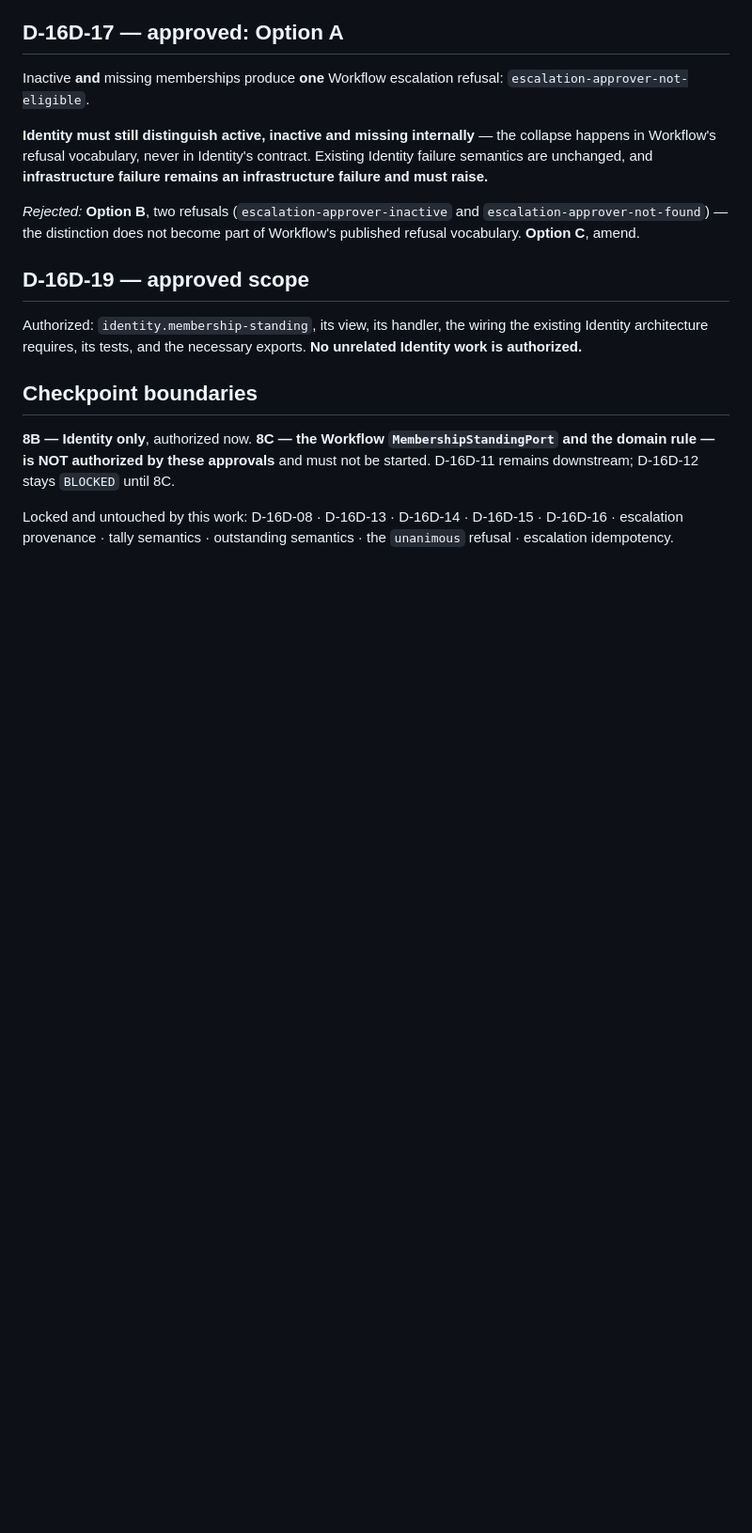
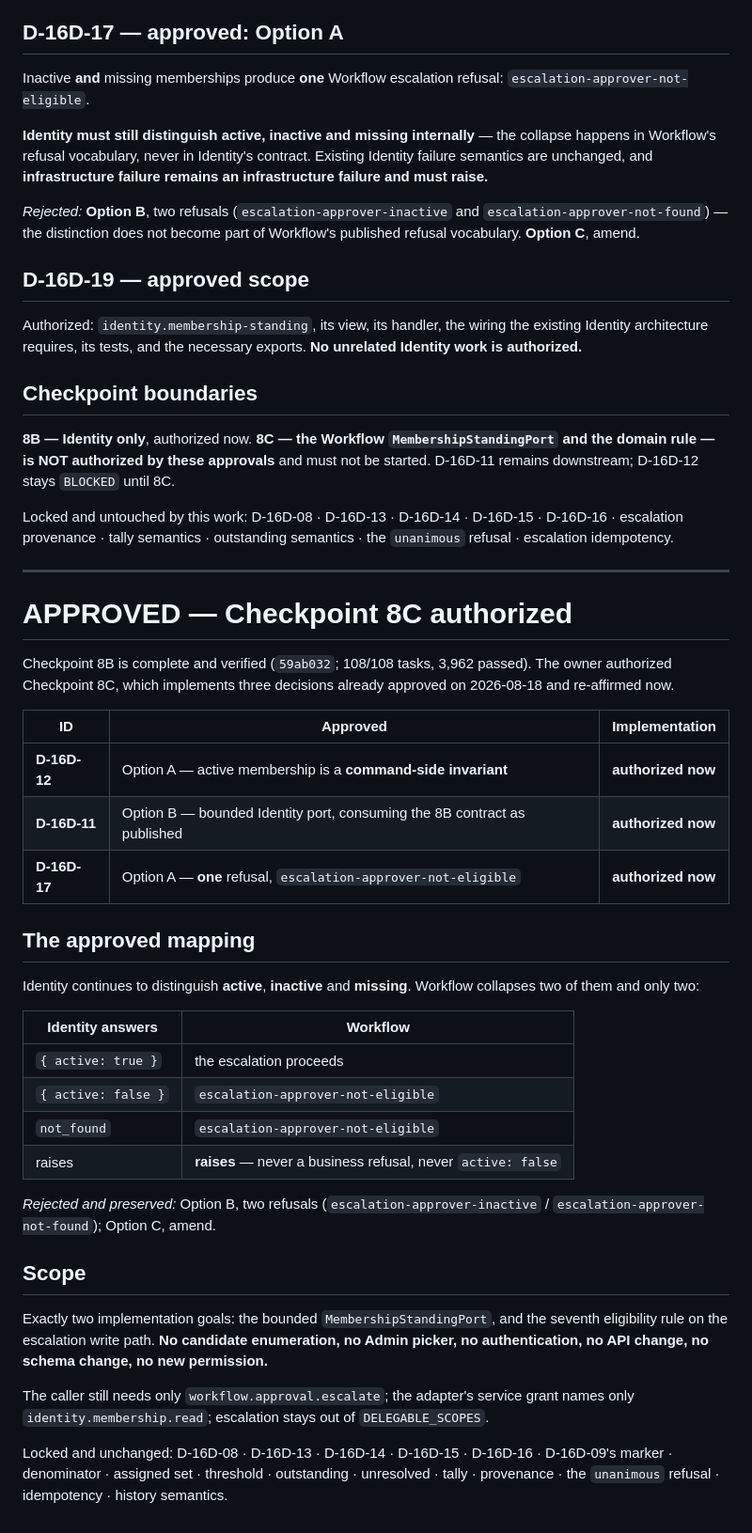
Before and after one commit to munaxa/munaxa-work, a Markdown page: docs/verification/phase-16d-register.md, the part around the change. Shown at 94% size. GitHub-like rendering; blank space fills up the shorter version.

Commit message:
Phase 16D Checkpoint 8C: record the authorization before the code it authorizes
Documentation only. Records that 8C is authorized to implement three decisions
already approved — the bounded port, the command-side invariant, and the single
refusal — and restates the mapping in the table a later reader will actually
consult.

The row worth keeping is the last one: Identity raising is not a business
refusal and not active:false. That is the only case in the mapping where a wrong
choice fails open, and it is the one most likely to be quietly simplified later.

Co-Authored-By: Claude Opus 5 <noreply@anthropic.com>
Claude-Session: https://claude.ai/code/session_01A8vCBLaQ7L73KUpEDXpzS6

```diff
--- a/docs/verification/phase-16d-register.md
+++ b/docs/verification/phase-16d-register.md
@@ -650,3 +650,44 @@ D-16D-12 stays `BLOCKED` until 8C.
 Locked and untouched by this work: D-16D-08 · D-16D-13 · D-16D-14 · D-16D-15 · D-16D-16 · escalation
 provenance · tally semantics · outstanding semantics · the `unanimous` refusal · escalation
 idempotency.
+
+---
+
+# APPROVED — Checkpoint 8C authorized
+
+Checkpoint 8B is complete and verified (`59ab032`; 108/108 tasks, 3,962 passed). The owner authorized
+Checkpoint 8C, which implements three decisions already approved on 2026-08-18 and re-affirmed now.
+
+| ID | Approved | Implementation |
+|---|---|---|
+| **D-16D-12** | Option A — active membership is a **command-side invariant** | **authorized now** |
+| **D-16D-11** | Option B — bounded Identity port, consuming the 8B contract as published | **authorized now** |
+| **D-16D-17** | Option A — **one** refusal, `escalation-approver-not-eligible` | **authorized now** |
+
+## The approved mapping
+
+Identity continues to distinguish **active**, **inactive** and **missing**. Workflow collapses two of
+them and only two:
+
+| Identity answers | Workflow |
+|---|---|
+| `{ active: true }` | the escalation proceeds |
+| `{ active: false }` | `escalation-approver-not-eligible` |
+| `not_found` | `escalation-approver-not-eligible` |
+| raises | **raises** — never a business refusal, never `active: false` |
+
+*Rejected and preserved:* Option B, two refusals (`escalation-approver-inactive` /
+`escalation-approver-not-found`); Option C, amend.
+
+## Scope
+
+Exactly two implementation goals: the bounded `MembershipStandingPort`, and the seventh eligibility
+rule on the escalation write path. **No candidate enumeration, no Admin picker, no authentication, no
+API change, no schema change, no new permission.**
+
+The caller still needs only `workflow.approval.escalate`; the adapter's service grant names only
+`identity.membership.read`; escalation stays out of `DELEGABLE_SCOPES`.
+
+Locked and unchanged: D-16D-08 · D-16D-13 · D-16D-14 · D-16D-15 · D-16D-16 · D-16D-09's marker ·
+denominator · assigned set · threshold · outstanding · unresolved · tally · provenance · the
+`unanimous` refusal · idempotency · history semantics.
```
